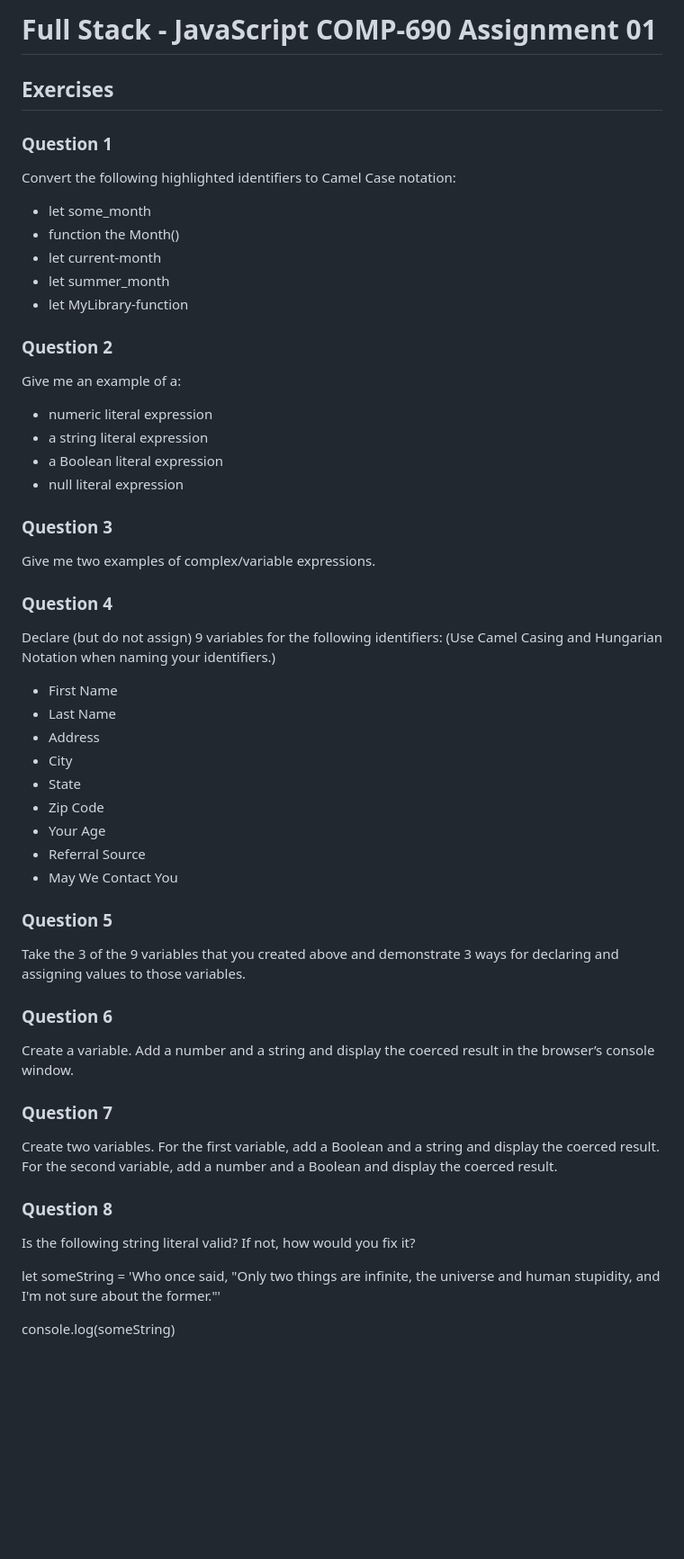
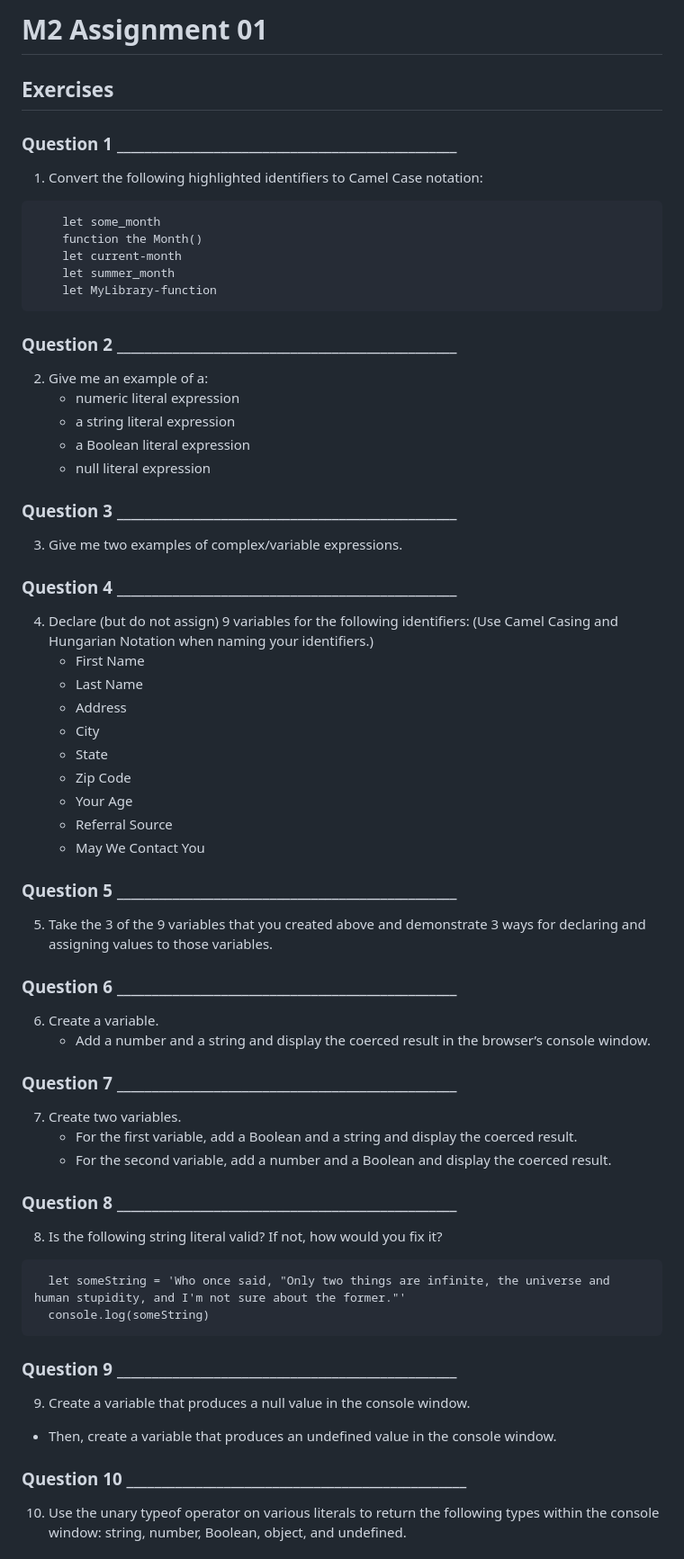
Before and after one commit to Vana-D/COMP-690, a Markdown page: README.md, the part around the change printed below. Shown: that part at 90% size. Drawn GitHub-style; blank space fills up the shorter version.

````diff
--- a/README.md
+++ b/README.md
@@ -1,53 +1,62 @@
-# Full Stack - JavaScript COMP-690 Assignment 01
+# M2 Assignment 01
 
 ## Exercises
 
-### Question 1
-Convert the following highlighted identifiers to Camel Case notation:
-- let some_month
-- function the Month()
-- let current-month
-- let summer_month
-- let MyLibrary-function
+### Question 1  _________________________________________________
+1. Convert the following highlighted identifiers to Camel Case notation:
+```
+    let some_month
+    function the Month()
+    let current-month
+    let summer_month
+    let MyLibrary-function
+```
 
-### Question 2
-Give me an example of a:
-- numeric literal expression
-- a string literal expression
-- a Boolean literal expression
-- null literal expression
+### Question 2  _________________________________________________
+2. Give me an example of a:
+    - numeric literal expression
+    - a string literal expression
+    - a Boolean literal expression
+    - null literal expression
 
-### Question 3
-Give me two examples of complex/variable expressions.
+### Question 3  _________________________________________________
+3. Give me two examples of complex/variable expressions.
 
-### Question 4
-Declare (but do not assign) 9 variables for the following identifiers: (Use Camel Casing and Hungarian Notation when naming your identifiers.)
-- First Name
-- Last Name
-- Address
-- City
-- State
-- Zip Code
-- Your Age
-- Referral Source
-- May We Contact You
+### Question 4  _________________________________________________
+4. Declare (but do not assign) 9 variables for the following identifiers: (Use Camel Casing and Hungarian Notation when naming your identifiers.)
+      - First Name
+      - Last Name
+      - Address
+      - City
+      - State
+      - Zip Code
+      - Your Age
+      - Referral Source
+      - May We Contact You
 
-### Question 5
-Take the 3 of the 9 variables that you created above and demonstrate 3 ways for declaring and assigning values to those variables.
+### Question 5  _________________________________________________
+5. Take the 3 of the 9 variables that you created above and demonstrate 3 ways for declaring and assigning values to those variables.
 
-### Question 6
-Create a variable.
-Add a number and a string and display the coerced result in the browser’s console window.
+### Question 6  _________________________________________________
+6. Create a variable.
+    - Add a number and a string and display the coerced result in the browser’s console window.
 
-### Question 7
-Create two variables.
-For the first variable, add a Boolean and a string and display the coerced result.
-For the second variable, add a number and a Boolean and display the coerced result.
+### Question 7  _________________________________________________
+7. Create two variables.
+    - For the first variable, add a Boolean and a string and display the coerced result.
+    - For the second variable, add a number and a Boolean and display the coerced result.
 
-### Question 8
-Is the following string literal valid? If not, how would you fix it?
+### Question 8  _________________________________________________
+8. Is the following string literal valid? If not, how would you fix it?
+```
+  let someString = 'Who once said, "Only two things are infinite, the universe and human stupidity, and I'm not sure about the former."'
+  console.log(someString)
+```
 
-let someString = 'Who once said, "Only two things are infinite, the universe and human stupidity, and I'm not sure about the former."'
+### Question 9  _________________________________________________
+9. Create a variable that produces a null value in the console window.
+  - Then, create a variable that produces an undefined value in the console window.
 
-console.log(someString)
+### Question 10  _________________________________________________
+10. Use the unary typeof operator on various literals to return the following types within the console window: string, number, Boolean, object, and undefined.
 
````
Also changed, not shown: other parts of README.md (+43 -48 lines).
